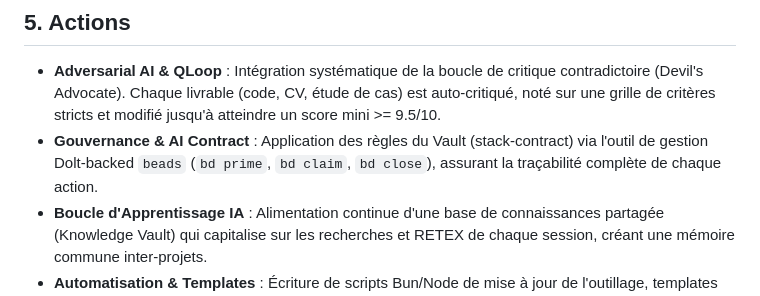
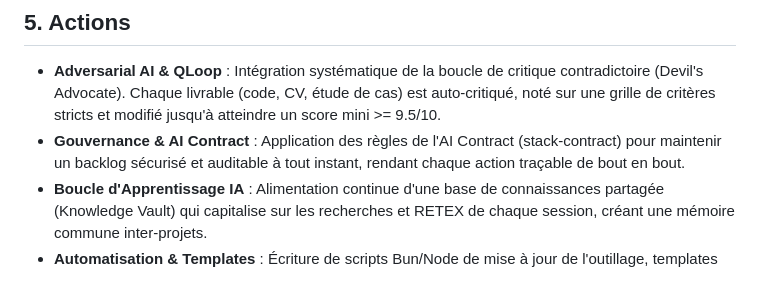
Before and after one commit to bobcat88/bobcat88.github.io, a Markdown page: library/case-studies/03-flagship-velocity.md, the part around the change. GitHub-like rendering.

Commit message:
fix: simplify AI Harness governance description to high-level auditable backlog

```diff
--- a/library/case-studies/03-flagship-velocity.md
+++ b/library/case-studies/03-flagship-velocity.md
@@ -26,7 +26,7 @@ Concevoir un **System Harness** reposant sur les règles globales du coffre fort
 
 ## 5. Actions
 - **Adversarial AI & QLoop** : Intégration systématique de la boucle de critique contradictoire (Devil's Advocate). Chaque livrable (code, CV, étude de cas) est auto-critiqué, noté sur une grille de critères stricts et modifié jusqu'à atteindre un score mini >= 9.5/10.
-- **Gouvernance & AI Contract** : Application des règles du Vault (stack-contract) via l'outil de gestion Dolt-backed `beads` (`bd prime`, `bd claim`, `bd close`), assurant la traçabilité complète de chaque action.
+- **Gouvernance & AI Contract** : Application des règles de l'AI Contract (stack-contract) pour maintenir un backlog sécurisé et auditable à tout instant, rendant chaque action traçable de bout en bout.
 - **Boucle d'Apprentissage IA** : Alimentation continue d'une base de connaissances partagée (Knowledge Vault) qui capitalise sur les recherches et RETEX de chaque session, créant une mémoire commune inter-projets.
 - **Automatisation & Templates** : Écriture de scripts Bun/Node de mise à jour de l'outillage, templates d'initialisation de projets et moteurs de compilation dynamique de livrables (CV, LM, Pitches).
 
```
